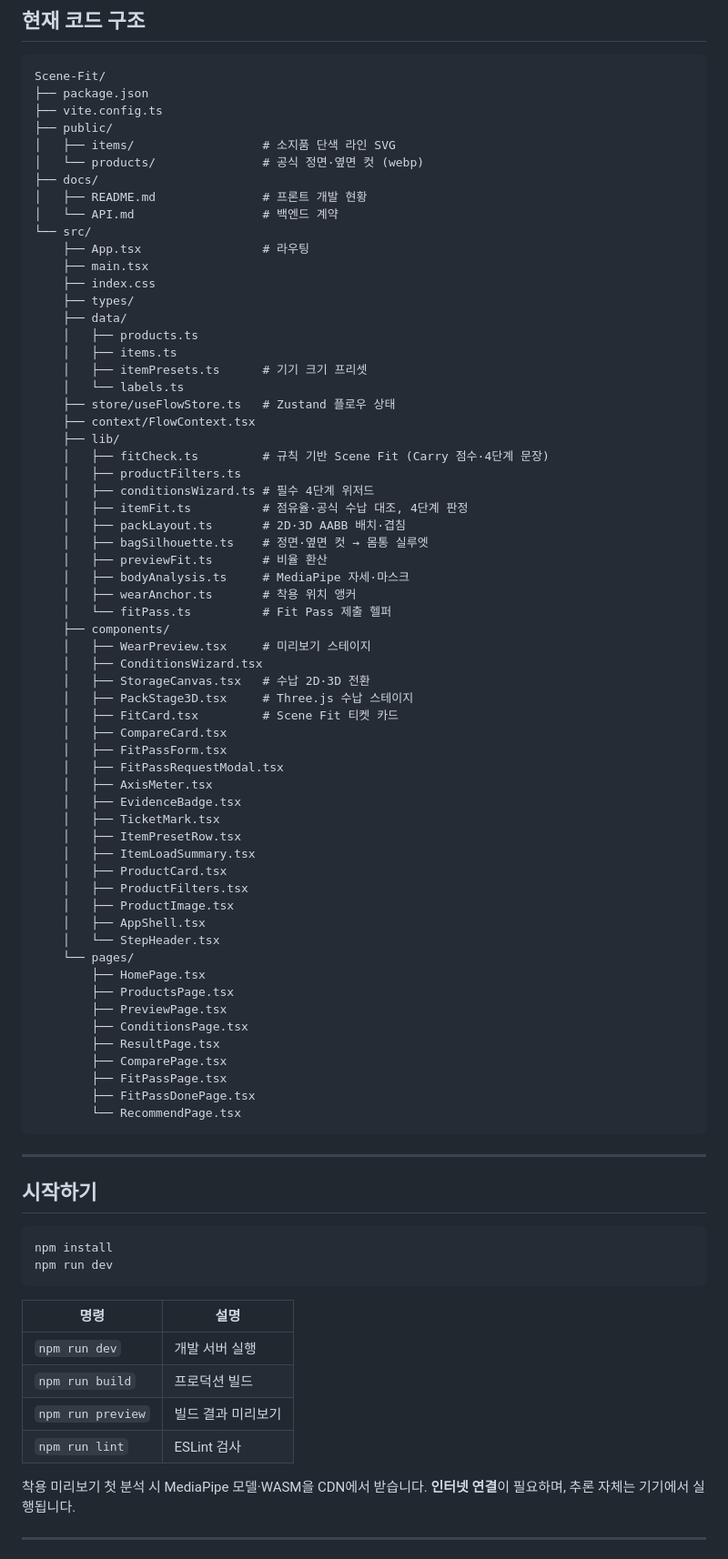
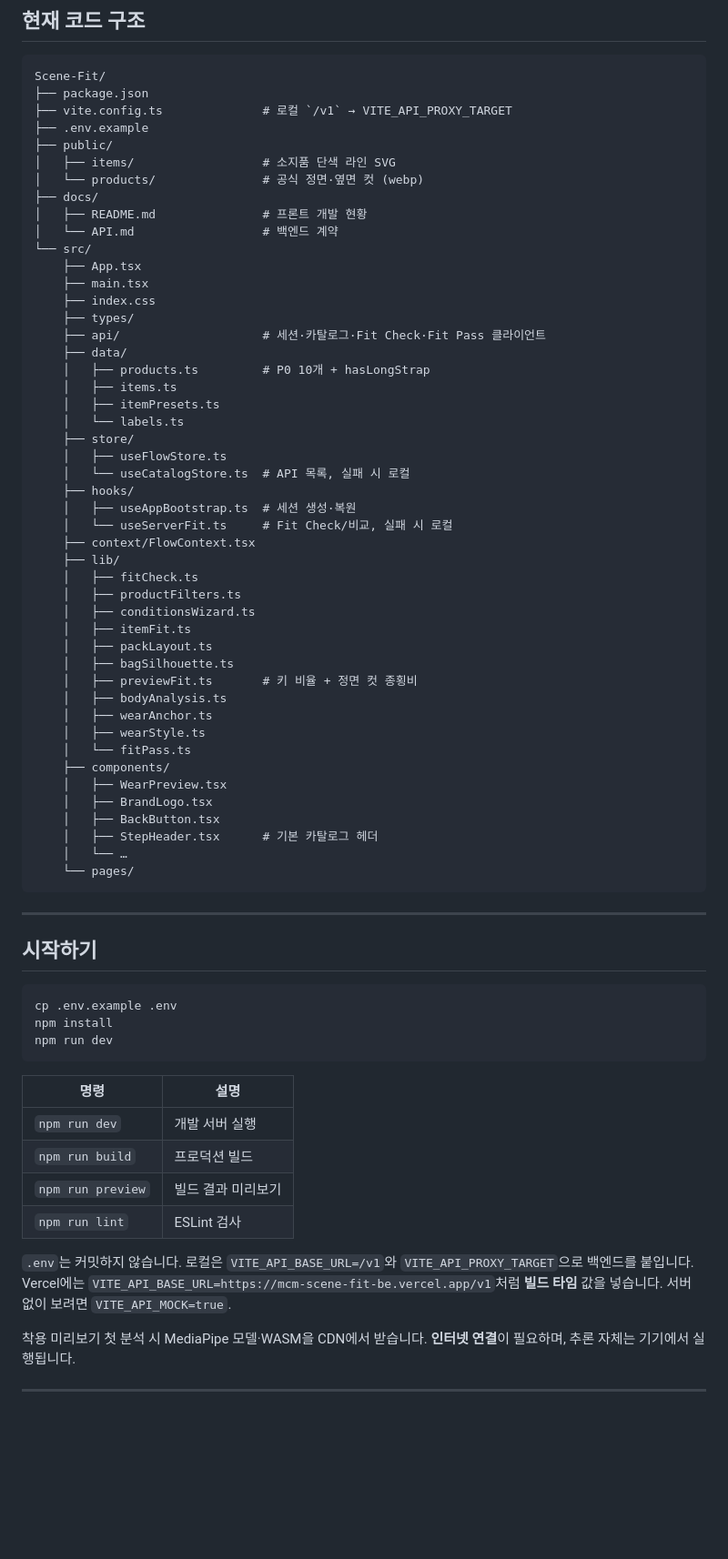
Before and after one commit to MCM-Scene-Fit/MCM-Scene-Fit-FE, a Markdown page: Scene-Fit/docs/README.md, the part around one of its changes. Shown at 91% size. Drawn GitHub-style; blank space fills up the shorter version.

Commit message:
docs: README Update

````diff
--- a/Scene-Fit/docs/README.md
+++ b/Scene-Fit/docs/README.md
@@ -172,7 +182,8 @@ P1 나머지(옷 색상 매칭, 배경 프리셋)와 P2(재고 연동, 생성형
 ```
 Scene-Fit/
 ├── package.json
-├── vite.config.ts
+├── vite.config.ts              # 로컬 `/v1` → VITE_API_PROXY_TARGET
+├── .env.example
 ├── public/
 │   ├── items/                  # 소지품 단색 라인 SVG
 │   └── products/               # 공식 정면·옆면 컷 (webp)
@@ -180,57 +191,42 @@ Scene-Fit/
 │   ├── README.md               # 프론트 개발 현황
 │   └── API.md                  # 백엔드 계약
 └── src/
-    ├── App.tsx                 # 라우팅
+    ├── App.tsx
     ├── main.tsx
     ├── index.css
     ├── types/
+    ├── api/                    # 세션·카탈로그·Fit Check·Fit Pass 클라이언트
     ├── data/
-    │   ├── products.ts
+    │   ├── products.ts         # P0 10개 + hasLongStrap
     │   ├── items.ts
-    │   ├── itemPresets.ts      # 기기 크기 프리셋
+    │   ├── itemPresets.ts
     │   └── labels.ts
-    ├── store/useFlowStore.ts   # Zustand 플로우 상태
+    ├── store/
+    │   ├── useFlowStore.ts
+    │   └── useCatalogStore.ts  # API 목록, 실패 시 로컬
+    ├── hooks/
+    │   ├── useAppBootstrap.ts  # 세션 생성·복원
+    │   └── useServerFit.ts     # Fit Check/비교, 실패 시 로컬
     ├── context/FlowContext.tsx
     ├── lib/
-    │   ├── fitCheck.ts         # 규칙 기반 Scene Fit (Carry 점수·4단계 문장)
+    │   ├── fitCheck.ts
     │   ├── productFilters.ts
-    │   ├── conditionsWizard.ts # 필수 4단계 위저드
-    │   ├── itemFit.ts          # 점유율·공식 수납 대조, 4단계 판정
-    │   ├── packLayout.ts       # 2D·3D AABB 배치·겹침
-    │   ├── bagSilhouette.ts    # 정면·옆면 컷 → 몸통 실루엣
-    │   ├── previewFit.ts       # 비율 환산
-    │   ├── bodyAnalysis.ts     # MediaPipe 자세·마스크
-    │   ├── wearAnchor.ts       # 착용 위치 앵커
-    │   └── fitPass.ts          # Fit Pass 제출 헬퍼
+    │   ├── conditionsWizard.ts
+    │   ├── itemFit.ts
+    │   ├── packLayout.ts
+    │   ├── bagSilhouette.ts
+    │   ├── previewFit.ts       # 키 비율 + 정면 컷 종횡비
+    │   ├── bodyAnalysis.ts
+    │   ├── wearAnchor.ts
+    │   ├── wearStyle.ts
+    │   └── fitPass.ts
     ├── components/
-    │   ├── WearPreview.tsx     # 미리보기 스테이지
-    │   ├── ConditionsWizard.tsx
-    │   ├── StorageCanvas.tsx   # 수납 2D·3D 전환
-    │   ├── PackStage3D.tsx     # Three.js 수납 스테이지
-    │   ├── FitCard.tsx         # Scene Fit 티켓 카드
-    │   ├── CompareCard.tsx
-    │   ├── FitPassForm.tsx
-    │   ├── FitPassRequestModal.tsx
-    │   ├── AxisMeter.tsx
-    │   ├── EvidenceBadge.tsx
-    │   ├── TicketMark.tsx
-    │   ├── ItemPresetRow.tsx
-    │   ├── ItemLoadSummary.tsx
-    │   ├── ProductCard.tsx
-    │   ├── ProductFilters.tsx
-    │   ├── ProductImage.tsx
-    │   ├── AppShell.tsx
-    │   └── StepHeader.tsx
+    │   ├── WearPreview.tsx
+    │   ├── BrandLogo.tsx
+    │   ├── BackButton.tsx
+    │   ├── StepHeader.tsx      # 기본 카탈로그 헤더
+    │   └── …
     └── pages/
-        ├── HomePage.tsx
-        ├── ProductsPage.tsx
-        ├── PreviewPage.tsx
-        ├── ConditionsPage.tsx
-        ├── ResultPage.tsx
-        ├── ComparePage.tsx
-        ├── FitPassPage.tsx
-        ├── FitPassDonePage.tsx
-        └── RecommendPage.tsx
 ```
 
 ---
@@ -238,6 +234,7 @@ Scene-Fit/
 ## 시작하기
 
 ```bash
+cp .env.example .env
 npm install
 npm run dev
 ```
@@ -249,6 +246,8 @@ npm run dev
 | `npm run preview` | 빌드 결과 미리보기 |
 | `npm run lint`    | ESLint 검사        |
 
+`.env`는 커밋하지 않습니다. 로컬은 `VITE_API_BASE_URL=/v1`와 `VITE_API_PROXY_TARGET`으로 백엔드를 붙입니다. Vercel에는 `VITE_API_BASE_URL=https://mcm-scene-fit-be.vercel.app/v1`처럼 **빌드 타임** 값을 넣습니다. 서버 없이 보려면 `VITE_API_MOCK=true`.
+
 착용 미리보기 첫 분석 시 MediaPipe 모델·WASM을 CDN에서 받습니다. **인터넷 연결**이 필요하며, 추론 자체는 기기에서 실행됩니다.
 
 ---
````
Also changed, not shown: other parts of Scene-Fit/docs/README.md (+35 -25 lines).
